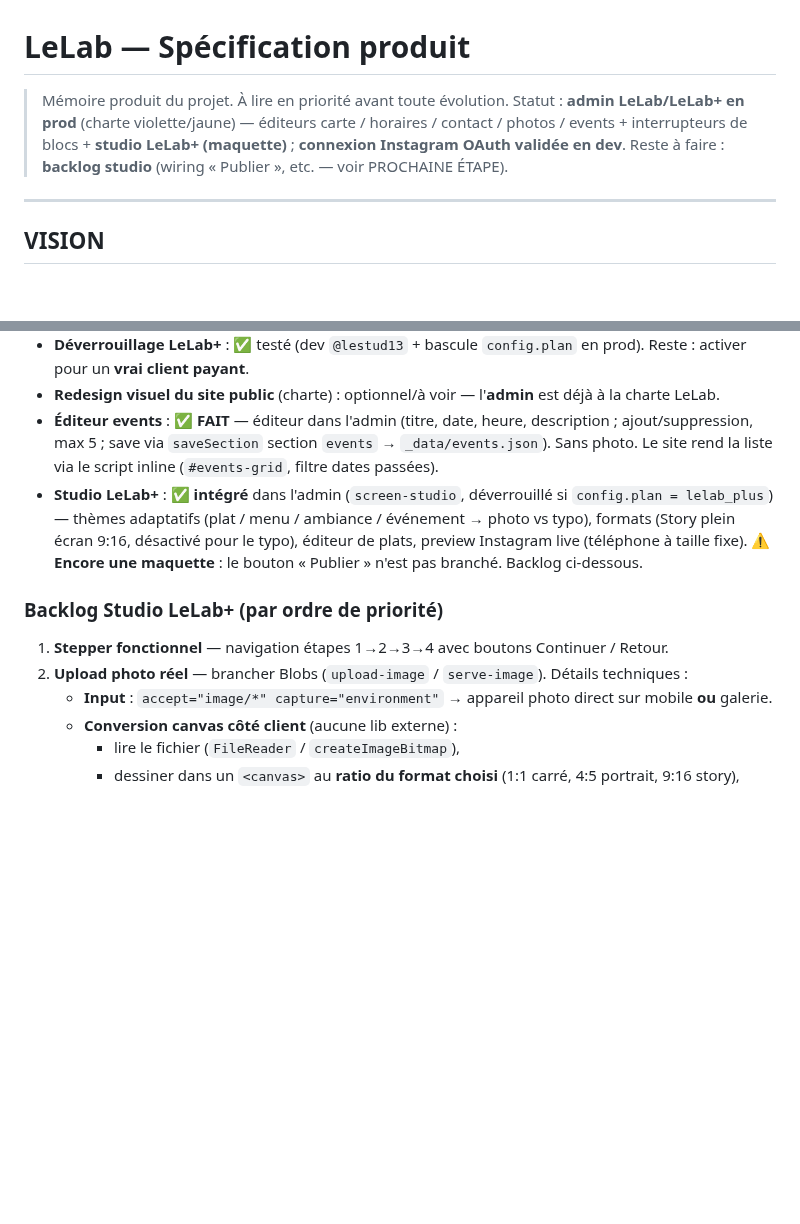
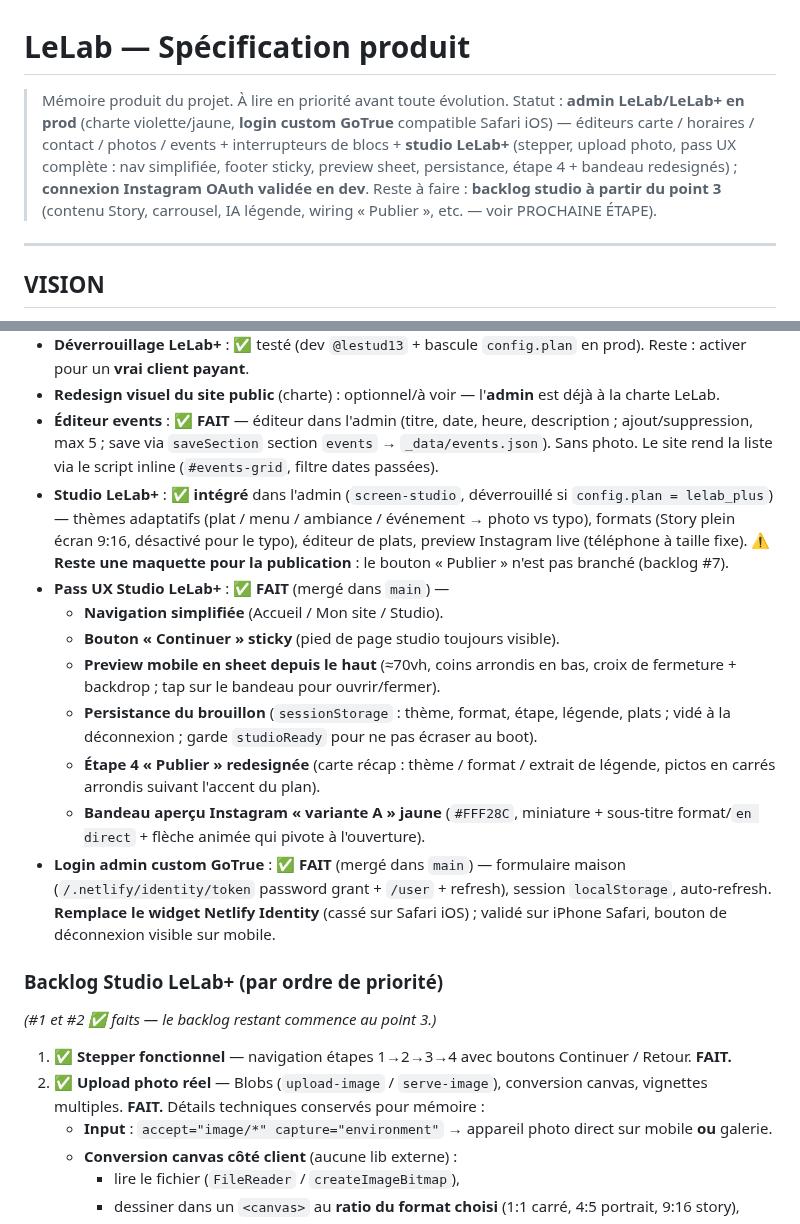
Before and after one commit to romaindemari-png/bistrot-sassy, a Markdown page: LELAB.md, 2 parts joined by grey strips. Drawn GitHub-style; blank space fills up the shorter version.

Commit message:
chore: LELAB.md à jour + nettoyage
Co-Authored-By: Claude Opus 4.8 <noreply@anthropic.com>

```diff
--- a/LELAB.md
+++ b/LELAB.md
@@ -1,7 +1,7 @@
 # LeLab — Spécification produit
 
 > Mémoire produit du projet. À lire en priorité avant toute évolution.
-> Statut : **admin LeLab/LeLab+ en prod** (charte violette/jaune) — éditeurs carte / horaires / contact / photos / events + interrupteurs de blocs + **studio LeLab+ (maquette)** ; **connexion Instagram OAuth validée en dev**. Reste à faire : **backlog studio** (wiring « Publier », etc. — voir PROCHAINE ÉTAPE).
+> Statut : **admin LeLab/LeLab+ en prod** (charte violette/jaune, **login custom GoTrue** compatible Safari iOS) — éditeurs carte / horaires / contact / photos / events + interrupteurs de blocs + **studio LeLab+** (stepper, upload photo, pass UX complète : nav simplifiée, footer sticky, preview sheet, persistance, étape 4 + bandeau redesignés) ; **connexion Instagram OAuth validée en dev**. Reste à faire : **backlog studio à partir du point 3** (contenu Story, carrousel, IA légende, wiring « Publier », etc. — voir PROCHAINE ÉTAPE).
 
 ---
 
@@ -172,12 +172,22 @@ Chaque site = un **SOCLE commun** + des **BLOCS optionnels** activables par clie
 - **Déverrouillage LeLab+** : ✅ testé (dev `@lestud13` + bascule `config.plan` en prod). Reste : activer pour un **vrai client payant**.
 - **Redesign visuel du site public** (charte) : optionnel/à voir — l'**admin** est déjà à la charte LeLab.
 - **Éditeur events** : ✅ **FAIT** — éditeur dans l'admin (titre, date, heure, description ; ajout/suppression, max 5 ; save via `saveSection` section `events` → `_data/events.json`). Sans photo. Le site rend la liste via le script inline (`#events-grid`, filtre dates passées).
-- **Studio LeLab+** : ✅ **intégré** dans l'admin (`screen-studio`, déverrouillé si `config.plan = lelab_plus`) — thèmes adaptatifs (plat / menu / ambiance / événement → photo vs typo), formats (Story plein écran 9:16, désactivé pour le typo), éditeur de plats, preview Instagram live (téléphone à taille fixe). ⚠️ **Encore une maquette** : le bouton « Publier » n'est pas branché. Backlog ci-dessous.
+- **Studio LeLab+** : ✅ **intégré** dans l'admin (`screen-studio`, déverrouillé si `config.plan = lelab_plus`) — thèmes adaptatifs (plat / menu / ambiance / événement → photo vs typo), formats (Story plein écran 9:16, désactivé pour le typo), éditeur de plats, preview Instagram live (téléphone à taille fixe). ⚠️ **Reste une maquette pour la publication** : le bouton « Publier » n'est pas branché (backlog #7).
+- **Pass UX Studio LeLab+** : ✅ **FAIT** (mergé dans `main`) —
+  - **Navigation simplifiée** (Accueil / Mon site / Studio).
+  - **Bouton « Continuer » sticky** (pied de page studio toujours visible).
+  - **Preview mobile en sheet depuis le haut** (≈70vh, coins arrondis en bas, croix de fermeture + backdrop ; tap sur le bandeau pour ouvrir/fermer).
+  - **Persistance du brouillon** (`sessionStorage` : thème, format, étape, légende, plats ; vidé à la déconnexion ; garde `studioReady` pour ne pas écraser au boot).
+  - **Étape 4 « Publier » redesignée** (carte récap : thème / format / extrait de légende, pictos en carrés arrondis suivant l'accent du plan).
+  - **Bandeau aperçu Instagram « variante A » jaune** (`#FFF28C`, miniature + sous-titre format/`en direct` + flèche animée qui pivote à l'ouverture).
+- **Login admin custom GoTrue** : ✅ **FAIT** (mergé dans `main`) — formulaire maison (`/.netlify/identity/token` password grant + `/user` + refresh), session `localStorage`, auto-refresh. **Remplace le widget Netlify Identity** (cassé sur Safari iOS) ; validé sur iPhone Safari, bouton de déconnexion visible sur mobile.
 
 ### Backlog Studio LeLab+ (par ordre de priorité)
 
-1. **Stepper fonctionnel** — navigation étapes 1→2→3→4 avec boutons Continuer / Retour.
-2. **Upload photo réel** — brancher Blobs (`upload-image` / `serve-image`). Détails techniques :
+*(#1 et #2 ✅ faits — le backlog restant commence au point 3.)*
+
+1. ✅ **Stepper fonctionnel** — navigation étapes 1→2→3→4 avec boutons Continuer / Retour. **FAIT.**
+2. ✅ **Upload photo réel** — Blobs (`upload-image` / `serve-image`), conversion canvas, vignettes multiples. **FAIT.** Détails techniques conservés pour mémoire :
    - **Input** : `accept="image/*" capture="environment"` → appareil photo direct sur mobile **ou** galerie.
    - **Conversion canvas côté client** (aucune lib externe) :
      - lire le fichier (`FileReader` / `createImageBitmap`),
```
